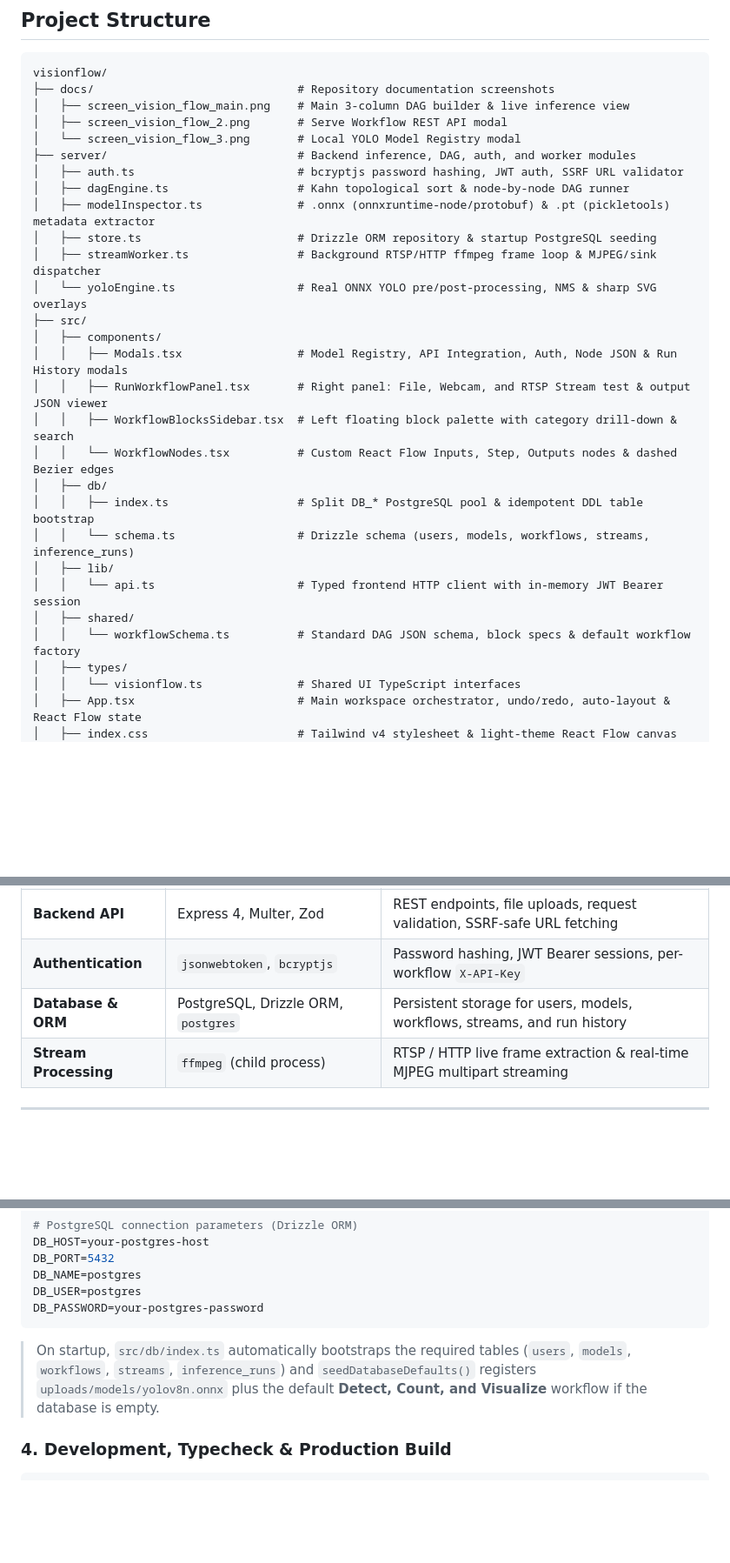
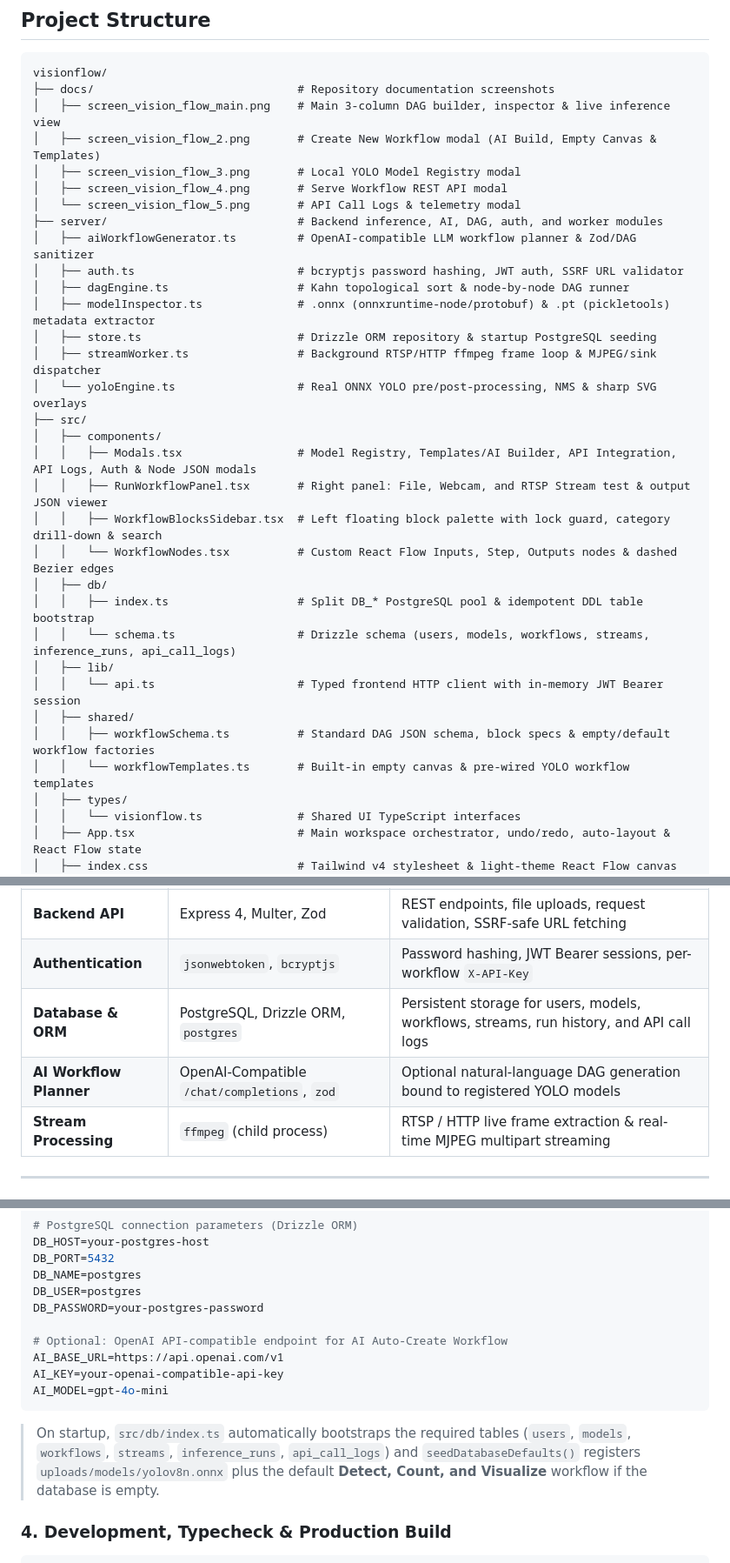
Before and after one commit to Muhammad-Yunus/VisionFlow, a Markdown page: README.md, 3 parts joined by grey strips. Shown at 87% size. Rendered like a GitHub page; blank space fills up the shorter version.

````diff
--- a/README.md
+++ b/README.md
@@ -59,10 +73,13 @@ Design directed acyclic vision pipelines visually, inspect `.onnx` / `.pt` YOLO
 ```text
 visionflow/
 ├── docs/                              # Repository documentation screenshots
-│   ├── screen_vision_flow_main.png    # Main 3-column DAG builder & live inference view
-│   ├── screen_vision_flow_2.png       # Serve Workflow REST API modal
-│   └── screen_vision_flow_3.png       # Local YOLO Model Registry modal
-├── server/                            # Backend inference, DAG, auth, and worker modules
+│   ├── screen_vision_flow_main.png    # Main 3-column DAG builder, inspector & live inference view
+│   ├── screen_vision_flow_2.png       # Create New Workflow modal (AI Build, Empty Canvas & Templates)
+│   ├── screen_vision_flow_3.png       # Local YOLO Model Registry modal
+│   ├── screen_vision_flow_4.png       # Serve Workflow REST API modal
+│   └── screen_vision_flow_5.png       # API Call Logs & telemetry modal
+├── server/                            # Backend inference, AI, DAG, auth, and worker modules
+│   ├── aiWorkflowGenerator.ts         # OpenAI-compatible LLM workflow planner & Zod/DAG sanitizer
 │   ├── auth.ts                        # bcryptjs password hashing, JWT auth, SSRF URL validator
 │   ├── dagEngine.ts                   # Kahn topological sort & node-by-node DAG runner
 │   ├── modelInspector.ts              # .onnx (onnxruntime-node/protobuf) & .pt (pickletools) metadata extractor
@@ -71,17 +88,18 @@ visionflow/
 │   └── yoloEngine.ts                  # Real ONNX YOLO pre/post-processing, NMS & sharp SVG overlays
 ├── src/
 │   ├── components/
-│   │   ├── Modals.tsx                 # Model Registry, API Integration, Auth, Node JSON & Run History modals
+│   │   ├── Modals.tsx                 # Model Registry, Templates/AI Builder, API Integration, API Logs, Auth & Node JSON modals
 │   │   ├── RunWorkflowPanel.tsx       # Right panel: File, Webcam, and RTSP Stream test & output JSON viewer
-│   │   ├── WorkflowBlocksSidebar.tsx  # Left floating block palette with category drill-down & search
+│   │   ├── WorkflowBlocksSidebar.tsx  # Left floating block palette with lock guard, category drill-down & search
 │   │   └── WorkflowNodes.tsx          # Custom React Flow Inputs, Step, Outputs nodes & dashed Bezier edges
 │   ├── db/
 │   │   ├── index.ts                   # Split DB_* PostgreSQL pool & idempotent DDL table bootstrap
-│   │   └── schema.ts                  # Drizzle schema (users, models, workflows, streams, inference_runs)
+│   │   └── schema.ts                  # Drizzle schema (users, models, workflows, streams, inference_runs, api_call_logs)
 │   ├── lib/
 │   │   └── api.ts                     # Typed frontend HTTP client with in-memory JWT Bearer session
 │   ├── shared/
-│   │   └── workflowSchema.ts          # Standard DAG JSON schema, block specs & default workflow factory
+│   │   ├── workflowSchema.ts          # Standard DAG JSON schema, block specs & empty/default workflow factories
+│   │   └── workflowTemplates.ts       # Built-in empty canvas & pre-wired YOLO workflow templates
 │   ├── types/
 │   │   └── visionflow.ts              # Shared UI TypeScript interfaces
 │   ├── App.tsx                        # Main workspace orchestrator, undo/redo, auto-layout & React Flow state
@@ -161,7 +182,8 @@ visionflow/
 | **Model Parsing** | `adm-zip`, Python stdlib `pickletools` | `.onnx` metadata/protobuf scan and `.pt` PyTorch zip header inspection |
 | **Backend API** | Express 4, Multer, Zod | REST endpoints, file uploads, request validation, SSRF-safe URL fetching |
 | **Authentication** | `jsonwebtoken`, `bcryptjs` | Password hashing, JWT Bearer sessions, per-workflow `X-API-Key` |
-| **Database & ORM** | PostgreSQL, Drizzle ORM, `postgres` | Persistent storage for users, models, workflows, streams, and run history |
+| **Database & ORM** | PostgreSQL, Drizzle ORM, `postgres` | Persistent storage for users, models, workflows, streams, run history, and API call logs |
+| **AI Workflow Planner** | OpenAI-Compatible `/chat/completions`, `zod` | Optional natural-language DAG generation bound to registered YOLO models |
 | **Stream Processing** | `ffmpeg` (child process) | RTSP / HTTP live frame extraction & real-time MJPEG multipart streaming |
 
 ---
@@ -195,9 +217,14 @@ DB_PORT=5432
 DB_NAME=postgres
 DB_USER=postgres
 DB_PASSWORD=your-postgres-password
+
+# Optional: OpenAI API-compatible endpoint for AI Auto-Create Workflow
+AI_BASE_URL=https://api.openai.com/v1
+AI_KEY=your-openai-compatible-api-key
+AI_MODEL=gpt-4o-mini
 ```
 
-> On startup, `src/db/index.ts` automatically bootstraps the required tables (`users`, `models`, `workflows`, `streams`, `inference_runs`) and `seedDatabaseDefaults()` registers `uploads/models/yolov8n.onnx` plus the default **Detect, Count, and Visualize** workflow if the database is empty.
+> On startup, `src/db/index.ts` automatically bootstraps the required tables (`users`, `models`, `workflows`, `streams`, `inference_runs`, `api_call_logs`) and `seedDatabaseDefaults()` registers `uploads/models/yolov8n.onnx` plus the default **Detect, Count, and Visualize** workflow if the database is empty.
 
 ### 4. Development, Typecheck & Production Build
 
````
Also changed, not shown: other parts of README.md (+26 -9 lines), docs/screen_vision_flow_2.png, docs/screen_vision_flow_3.png, docs/screen_vision_flow_4.png (added), docs/screen_vision_flow_5.png (added), docs/screen_vision_flow_main.png.
